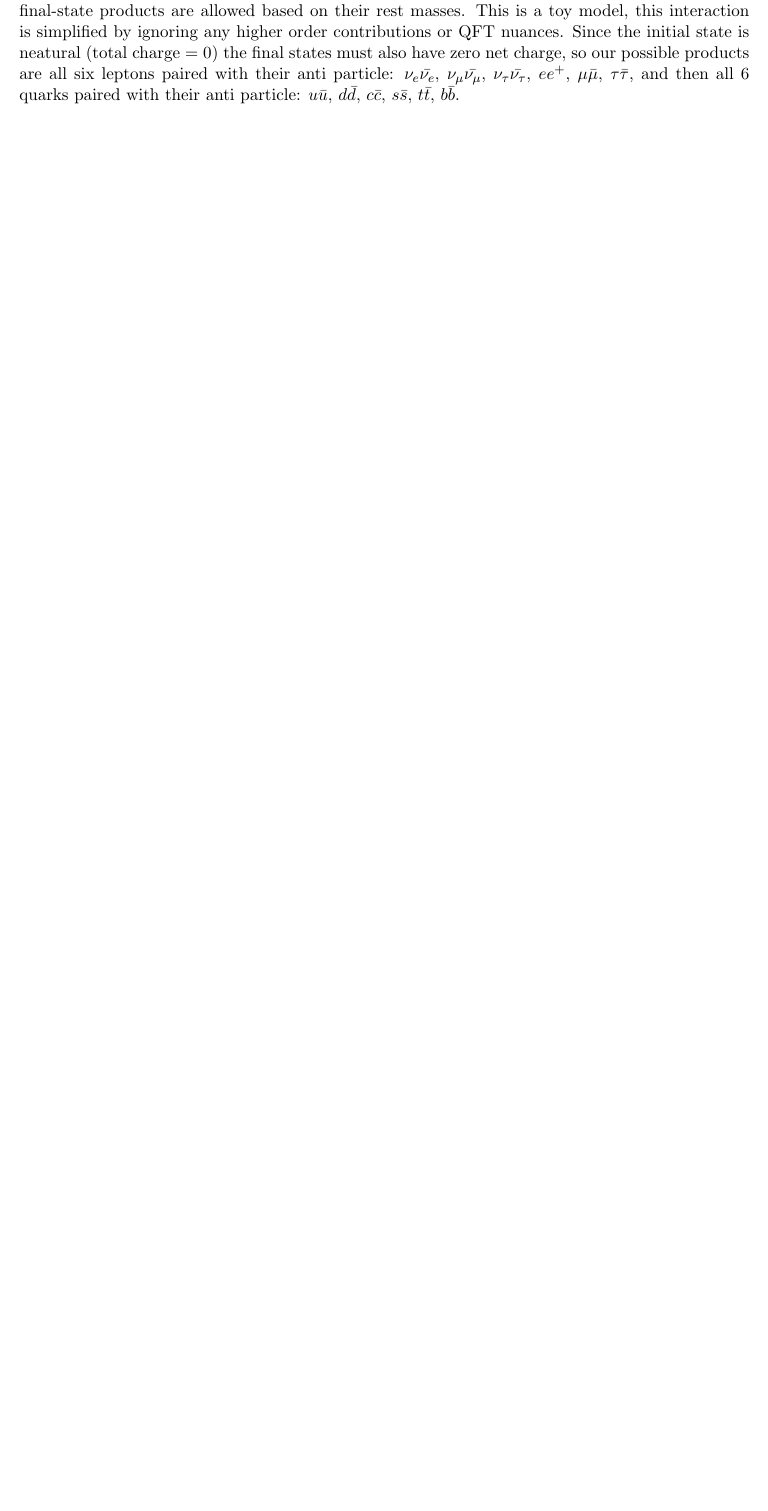
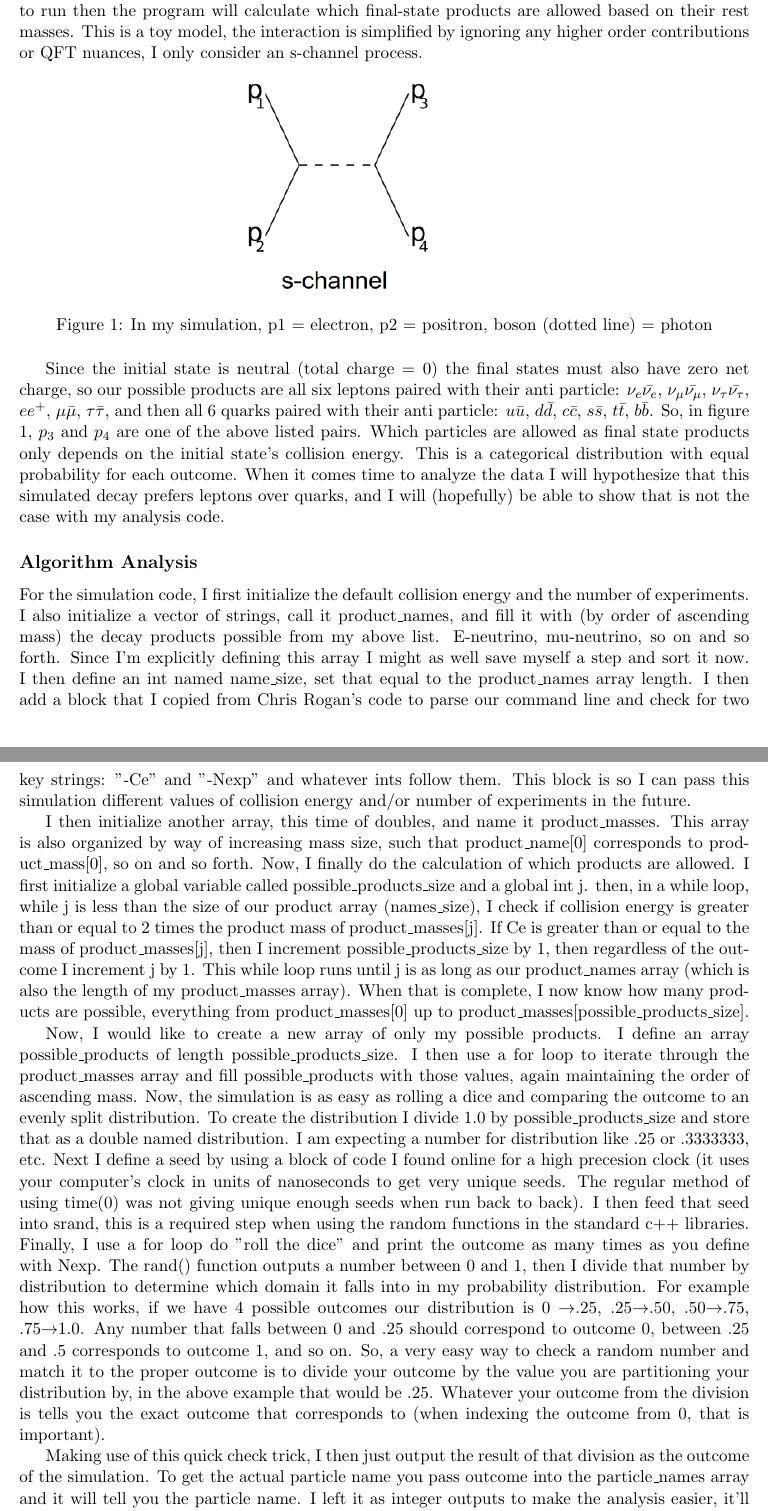
Before and after one commit to derekgrove/PHSX815, a LaTeX document (Week4/writeup.tex): part of the page before the commit and two parts of pages 1 and 2 of 2 after it, the two joined at a grey line, cut so that both start at the same text, the shorter picture padded with empty space. Compiled offline with pdfLaTeX.

Commit message:
Update2
added more to my latex writeup. Also fixed some minor bugs (or rather, extremely minor optimizations in c++ files)

```diff
--- a/Week4/writeup.tex
+++ b/Week4/writeup.tex
@@ -7,5 +9,27 @@
 \begin{document}
 \maketitle
 \subsection*{Introduction}
-For this project I will be simulating an electron-positron collision at a specified collision energy. You will be able to configure what collision energy you want and then the program will calculate which final-state products are allowed based on their rest masses. This is a toy model, this interaction is simplified by ignoring any higher order contributions or QFT nuances. Since the initial state is neatural (total charge = 0) the final states must also have zero net charge, so our possible products are all six leptons paired with their anti particle: $\nu_e\bar{\nu_e}$, $\nu_\mu\bar{\nu_\mu}$, $\nu_\tau\bar{\nu_\tau}$, $ee^+$, $\mu\bar{\mu}$, $\tau\bar{\tau}$, and then all 6 quarks paired with their anti particle: $u\bar{u}$, $d\bar{d}$, $c\bar{c}$, $s\bar{s}$, $t\bar{t}$, $b\bar{b}$.
+For this project I will be simulating an electron-positron collision at a specified collision energy. You will be able to configure what collision energy you want and how many experiments you want to run then the program will calculate which final-state products are allowed based on their rest masses. This is a toy model, the interaction is simplified by ignoring any higher order contributions or QFT nuances, I only consider an s-channel process.
+
+\begin{figure}[h!]
+    \centering
+    \begin{subfigure}[b]{0.4\linewidth}
+      \includegraphics[width=130px]{Schannel.png}
+    \end{subfigure}
+    \caption{In my simulation, p1 = electron, p2 = positron, boson (dotted line) = photon}
+    \label{fig:s-channel process}
+  \end{figure}
+  \vspace{1px}
+
+Since the initial state is neutral (total charge = 0) the final states must also have zero net charge, so our possible products are all six leptons paired with their anti particle: $\nu_e\bar{\nu_e}$, $\nu_\mu\bar{\nu_\mu}$, $\nu_\tau\bar{\nu_\tau}$, $ee^+$, $\mu\bar{\mu}$, $\tau\bar{\tau}$, and then all 6 quarks paired with their anti particle: $u\bar{u}$, $d\bar{d}$, $c\bar{c}$, $s\bar{s}$, $t\bar{t}$, $b\bar{b}$. So, in figure 1, $p_3$ and $p_4$ are one of the above listed pairs. Which particles are allowed as final state products only depends on the initial state's collision energy. This is a categorical distribution with equal probability for each outcome. When it comes time to analyze the data I will hypothesize that this simulated decay prefers leptons over quarks, and I will (hopefully) be able to show that is not the case with my analysis code.
+
+\subsection*{Algorithm Analysis}
+For the simulation code, I first initialize the default collision energy and the number of experiments. I also initialize a vector of strings, call it product\_names, and fill it with (by order of ascending mass) the decay products possible from my above list. E-neutrino, mu-neutrino, so on and so forth. Since I'm explicitly defining this array I might as well save myself a step and sort it now. I then define an int named name\_size, set that equal to the product\_names array length. I then add a block that I copied from Chris Rogan's code to parse our command line and check for two key strings: "-Ce" and "-Nexp" and whatever ints follow them. This block is so I can pass this simulation different values of collision energy and/or number of experiments in the future.
+
+I then initialize another array, this time of doubles, and name it product\_masses. This array is also organized by way of increasing mass size, such that product\_name[0] corresponds to product\_mass[0], so on and so forth. Now, I finally do the calculation of which products are allowed. I first initialize a global variable called possible\_products\_size and a global int j. then, in a while loop, while j is less than the size of our product array (names\_size), I check if collision energy is greater than or equal to 2 times the product mass of product\_masses[j]. If Ce is greater than or equal to the mass of product\_masses[j], then I increment possible\_products\_size by 1, then regardless of the outcome I increment j by 1. This while loop runs until j is as long as our product\_names array (which is also the length of my product\_masses array). When that is complete, I now know how many products are possible, everything from product\_masses[0] up to product\_masses[possible\_products\_size].
+
+Now, I would like to create a new array of only my possible products. I define an array possible\_products of length possible\_products\_size. I then use a for loop to iterate through the product\_masses array and fill possible\_products with those values, again maintaining the order of ascending mass. Now, the simulation is as easy as rolling a dice and comparing the outcome to an evenly split distribution. To create the distribution I divide 1.0 by possible\_products\_size and store that as a double named distribution. I am expecting a number for distribution like .25 or .3333333, etc. Next I define a seed by using a block of code I found online for a high precesion clock (it uses your computer's clock in units of nanoseconds to get very unique seeds. The regular method of using time(0) was not giving unique enough seeds when run back to back). I then feed that seed into srand, this is a required step when using the random functions in the standard c++ libraries. Finally, I use a for loop do "roll the dice" and print the outcome as many times as you define with Nexp. The rand() function outputs a number between 0 and 1, then I divide that number by distribution to determine which domain it falls into in my probability distribution. For example how this works, if we have 4 possible outcomes our distribution is 0 $\rightarrow$.25, .25$\rightarrow$.50, .50$\rightarrow$.75, .75$\rightarrow$1.0. Any number that falls between 0 and .25 should correspond to outcome 0, between .25 and .5 corresponds to outcome 1, and so on. So, a very easy way to check a random number and match it to the proper outcome is to divide your outcome by the value you are partitioning your distribution by, in the above example that would be .25. Whatever your outcome from the division is tells you the exact outcome that corresponds to (when indexing the outcome from 0, that is important).
+
+Making use of this quick check trick, I then just output the result of that division as the outcome of the simulation. To get the actual particle name you pass outcome into the particle\_names array and it will tell you the particle name. I left it as integer outputs to make the analysis easier, it'll be easier to have a .txt file full of ints rather than strings.
+
 \end{document}
```
Also changed, not shown: Week4/Schannel.png (added), Week4/writeup.pdf, Week4/writeup.tex (2 more changed lines), 3 other files.
